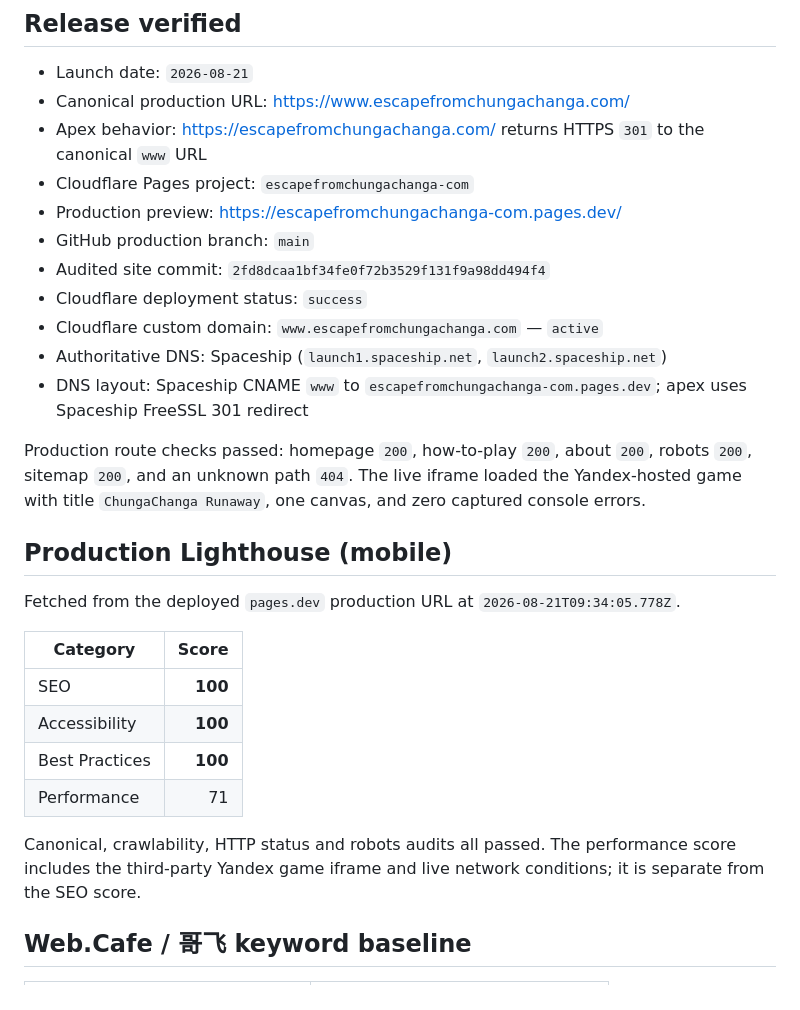
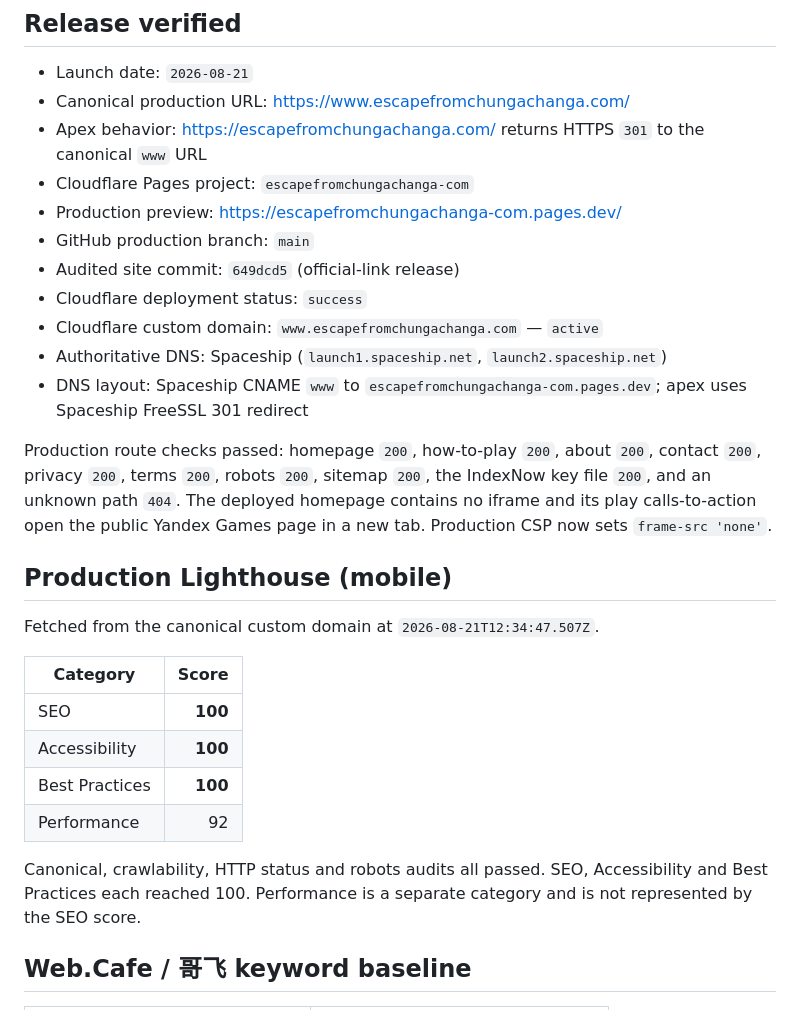
Before and after one commit to lisheng3698-design/escape-from-chunga-changa, a Markdown page: seo-audit/post-launch-audit.md, the part around one of its changes. GitHub-like rendering.

```diff
--- a/seo-audit/post-launch-audit.md
+++ b/seo-audit/post-launch-audit.md
@@ -10,26 +10,26 @@ Audit date: 2026-08-21 (Asia/Shanghai)
 - Cloudflare Pages project: `escapefromchungachanga-com`
 - Production preview: <https://escapefromchungachanga-com.pages.dev/>
 - GitHub production branch: `main`
-- Audited site commit: `2fd8dcaa1bf34fe0f72b3529f131f9a98dd494f4`
+- Audited site commit: `649dcd5` (official-link release)
 - Cloudflare deployment status: `success`
 - Cloudflare custom domain: `www.escapefromchungachanga.com` — `active`
 - Authoritative DNS: Spaceship (`launch1.spaceship.net`, `launch2.spaceship.net`)
 - DNS layout: Spaceship CNAME `www` to `escapefromchungachanga-com.pages.dev`; apex uses Spaceship FreeSSL 301 redirect
 
-Production route checks passed: homepage `200`, how-to-play `200`, about `200`, robots `200`, sitemap `200`, and an unknown path `404`. The live iframe loaded the Yandex-hosted game with title `ChungaChanga Runaway`, one canvas, and zero captured console errors.
+Production route checks passed: homepage `200`, how-to-play `200`, about `200`, contact `200`, privacy `200`, terms `200`, robots `200`, sitemap `200`, the IndexNow key file `200`, and an unknown path `404`. The deployed homepage contains no iframe and its play calls-to-action open the public Yandex Games page in a new tab. Production CSP now sets `frame-src 'none'`.
 
 ## Production Lighthouse (mobile)
 
-Fetched from the deployed `pages.dev` production URL at `2026-08-21T09:34:05.778Z`.
+Fetched from the canonical custom domain at `2026-08-21T12:34:47.507Z`.
 
 | Category | Score |
 | --- | ---: |
 | SEO | **100** |
 | Accessibility | **100** |
 | Best Practices | **100** |
-| Performance | 71 |
+| Performance | 92 |
 
-Canonical, crawlability, HTTP status and robots audits all passed. The performance score includes the third-party Yandex game iframe and live network conditions; it is separate from the SEO score.
+Canonical, crawlability, HTTP status and robots audits all passed. SEO, Accessibility and Best Practices each reached 100. Performance is a separate category and is not represented by the SEO score.
 
 ## Web.Cafe / 哥飞 keyword baseline
 
```
Also changed, not shown: other parts of seo-audit/post-launch-audit.md (+17 -5 lines).
